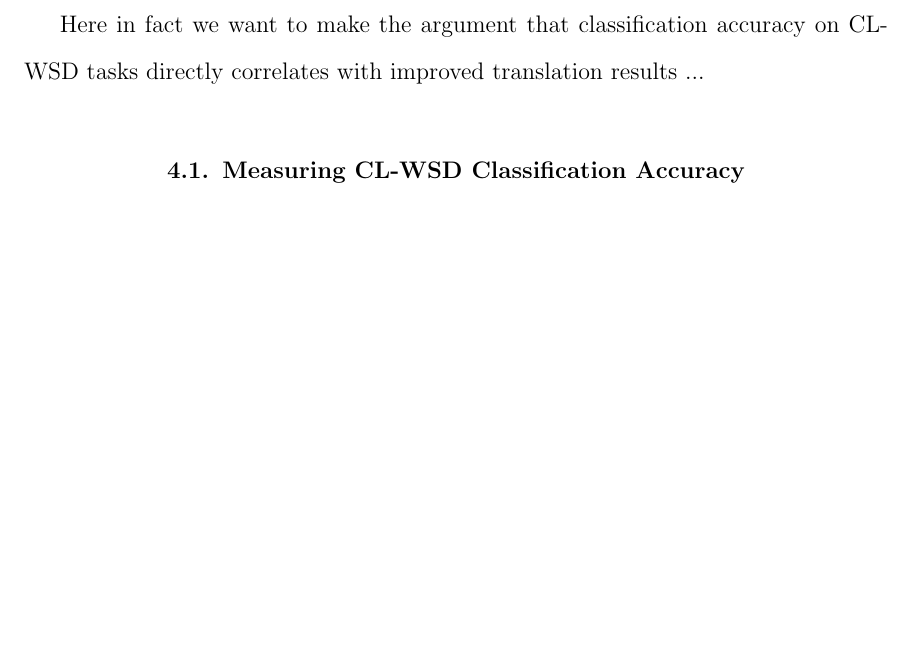
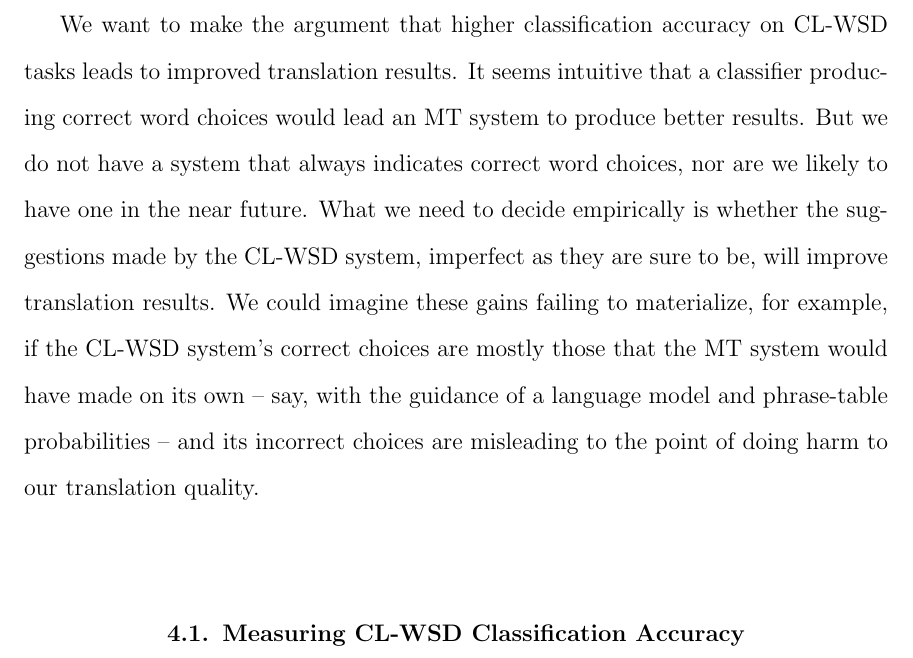
Before and after one commit to alexrudnick/dissertation, a LaTeX thesis (dissertation/dissertation.tex, which reads dissertation/evaluation.tex): part of page 43 of 113, cut so that both start at the same text, the shorter picture padded with empty space. Compiled offline with pdfLaTeX.

Commit message:
expanding worries

```diff
--- a/dissertation/evaluation.tex
+++ b/dissertation/evaluation.tex
@@ -44,10 +44,18 @@ has in a sense already been performed by the translators.
 
 %% TODO: be careful about explaining about how we can sometimes make errors
 %% that will harm the translation.
-Here in fact we want to make the argument
-that classification accuracy on CL-WSD tasks directly correlates with improved
-translation results ...
-
+We want to make the argument that higher classification accuracy on CL-WSD
+tasks leads to improved translation results. It seems intuitive that a
+classifier producing correct word choices would lead an MT system to produce
+better results. But we do not have a system that always indicates correct word
+choices, nor are we likely to have one in the near future. What we need to
+decide empirically is whether the suggestions made by the CL-WSD system,
+imperfect as they are sure to be, will improve translation results. We could
+imagine these gains failing to materialize, for example, if the CL-WSD system's
+correct choices are mostly those that the MT system would have made on its own
+-- say, with the guidance of a language model and phrase-table probabilities --
+and its incorrect choices are misleading to the point of doing harm to our
+translation quality.
 
 %% TODO: Drop in examples of all the different Bible formats as figures.
 
```
